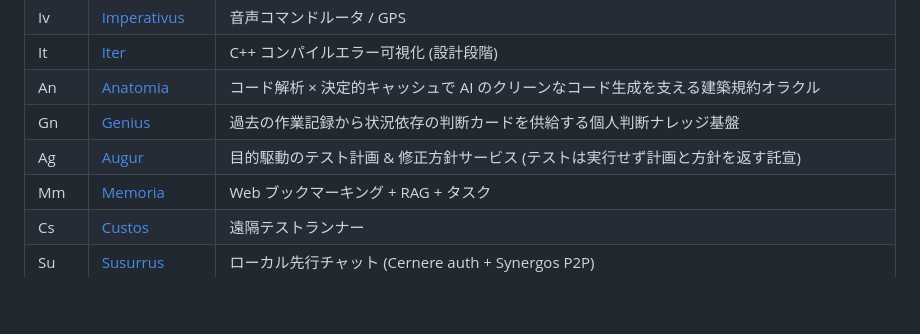
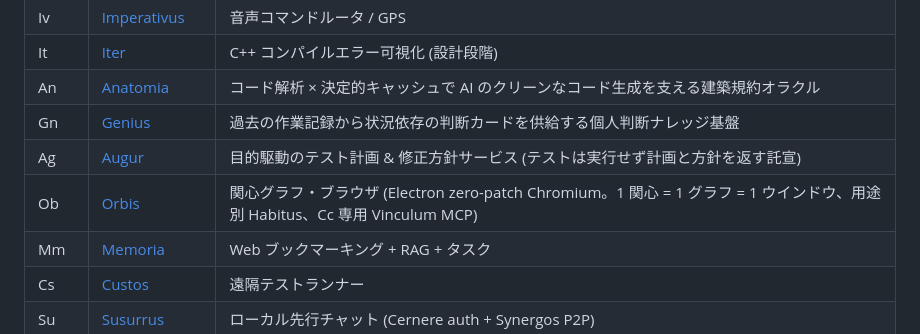
Before and after one commit to LUDIARS/LUDIARS, a Markdown page: PROJECT-CODES.md, the part around the change. GitHub-like rendering; blank space fills up the shorter version.

Commit message:
docs: PROJECT-CODES に Ob (Orbis) を追加
Concordia session `lictor-96cb7578-b849-4bb6-b830-3f1f16b69051` の作業ブランチを自動提出しました。

## 実装内容
このブランチに含まれるコミットは以下のとおりです。
- docs: PROJECT-CODES に Ob (Orbis) を追加

## 受け入れ条件
- Revisor の審査ゲート (登録テスト・情報漏洩・Anatomia・セキュリティ) を通過すること。
- 上記コミットの範囲を超える変更を含まないこと。

関連メッセージ:
- [Discord セッション投稿](<https://discord.com/channels/1136199339417534606/1541251319669719082/1541251319669719082>)

## 解説
PROJECT-CODES のプロジェクト一覧に、コード「Ob」として Orbis を追加しました。
関心グラフ・ブラウザである Orbis のリポジトリと用途を、他プロジェクトと同じ形式で参照できるようにする変更です。
影響範囲は PROJECT-CODES.md の一覧のみです。
レビューでは、コード名・リンク・説明が Orbis の実態と一致しているかをご確認ください。

Revisor-Local-PR: aec8550b-f438-4c49-9424-a23daa60d779

```diff
--- a/PROJECT-CODES.md
+++ b/PROJECT-CODES.md
@@ -82,6 +82,7 @@
 | An | [Anatomia](https://github.com/LUDIARS/Anatomia) | コード解析 × 決定的キャッシュで AI のクリーンなコード生成を支える建築規約オラクル |
 | Gn | [Genius](https://github.com/LUDIARS/Genius) | 過去の作業記録から状況依存の判断カードを供給する個人判断ナレッジ基盤 |
 | Ag | [Augur](https://github.com/LUDIARS/Augur) | 目的駆動のテスト計画 & 修正方針サービス (テストは実行せず計画と方針を返す託宣) |
+| Ob | [Orbis](https://github.com/LUDIARS/Orbis) | 関心グラフ・ブラウザ (Electron zero-patch Chromium。1 関心 = 1 グラフ = 1 ウインドウ、用途別 Habitus、Cc 専用 Vinculum MCP) |
 | Mm | [Memoria](https://github.com/LUDIARS/Memoria) | Web ブックマーキング + RAG + タスク |
 | Cs | [Custos](https://github.com/LUDIARS/Custos) | 遠隔テストランナー |
 | Su | [Susurrus](https://github.com/LUDIARS/Susurrus) | ローカル先行チャット (Cernere auth + Synergos P2P) |
```
